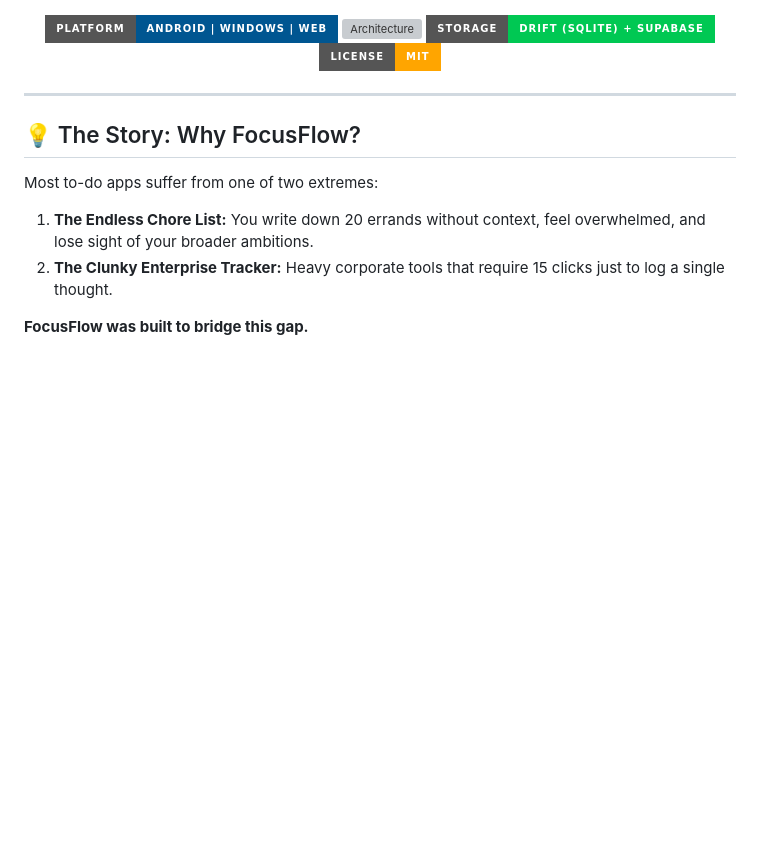
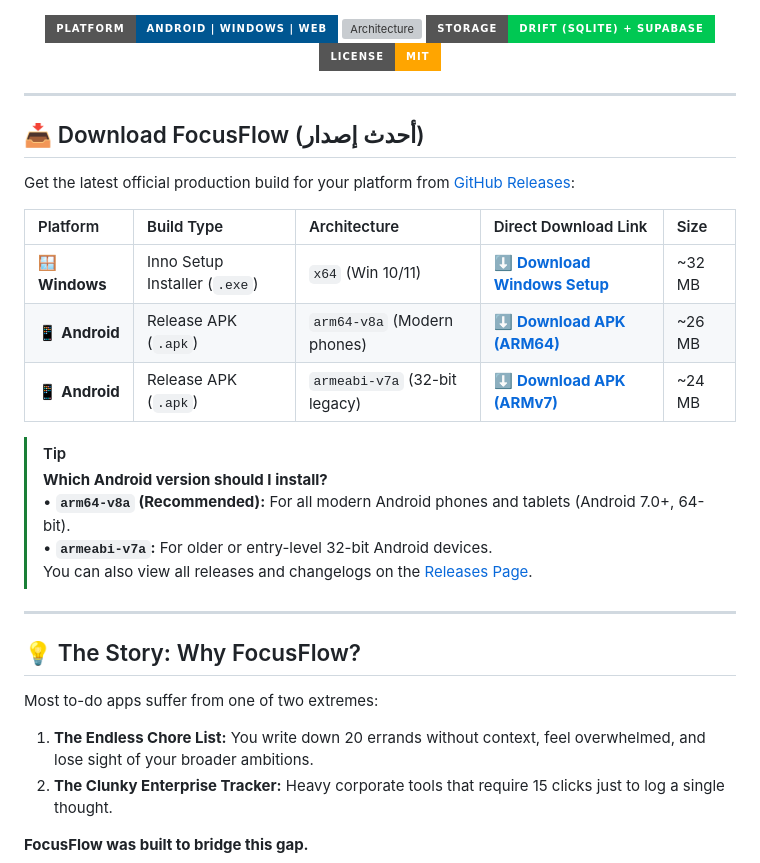
Before and after one commit to Fahd74/FocusFlow, a Markdown page: README.md, the part around the change. Rendered like a GitHub page; badges without logos; blank space fills up the shorter version; grey boxes are pictures that could not be loaded.

Commit message:
docs: add official download links for Windows installer and Android APKs

```diff
--- a/README.md
+++ b/README.md
@@ -18,6 +18,24 @@
   <a href="#-offline-first--cloud-sync"><img src="https://img.shields.io/badge/Storage-Drift%20(SQLite)%20%2B%20Supabase-00C853?style=for-the-badge&logo=supabase&logoColor=white" alt="Database" /></a>
   <a href="LICENSE"><img src="https://img.shields.io/badge/License-MIT-FFA500?style=for-the-badge" alt="License" /></a>
 </p>
+
+---
+
+## 📥 Download FocusFlow (أحدث إصدار)
+
+Get the latest official production build for your platform from [GitHub Releases](https://github.com/Fahd74/FocusFlow/releases/latest):
+
+| Platform | Build Type | Architecture | Direct Download Link | Size |
+| :--- | :--- | :--- | :--- | :--- |
+| 🪟 **Windows** | Inno Setup Installer (`.exe`) | `x64` (Win 10/11) | [⬇️ **Download Windows Setup**](https://github.com/Fahd74/FocusFlow/releases/latest/download/FocusFlow-Windows-Setup-v1.0.0.exe) | ~32 MB |
+| 📱 **Android** | Release APK (`.apk`) | `arm64-v8a` (Modern phones) | [⬇️ **Download APK (ARM64)**](https://github.com/Fahd74/FocusFlow/releases/latest/download/app-arm64-v8a-release.apk) | ~26 MB |
+| 📱 **Android** | Release APK (`.apk`) | `armeabi-v7a` (32-bit legacy) | [⬇️ **Download APK (ARMv7)**](https://github.com/Fahd74/FocusFlow/releases/latest/download/app-armeabi-v7a-release.apk) | ~24 MB |
+
+> [!TIP]
+> **Which Android version should I install?**
+> • **`arm64-v8a` (Recommended):** For all modern Android phones and tablets (Android 7.0+, 64-bit).
+> • **`armeabi-v7a`:** For older or entry-level 32-bit Android devices.
+> You can also view all releases and changelogs on the [Releases Page](https://github.com/Fahd74/FocusFlow/releases).
 
 ---
 
```
